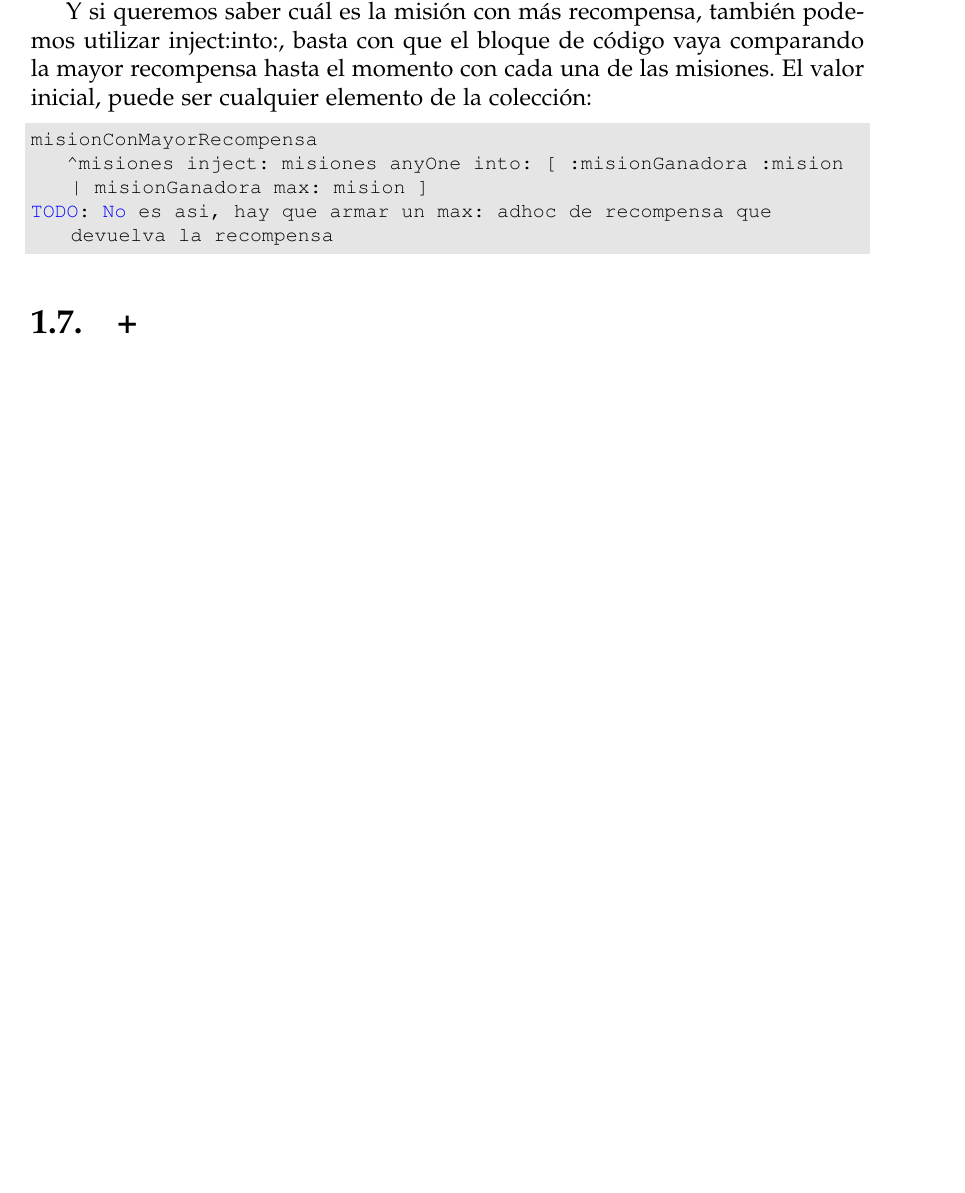
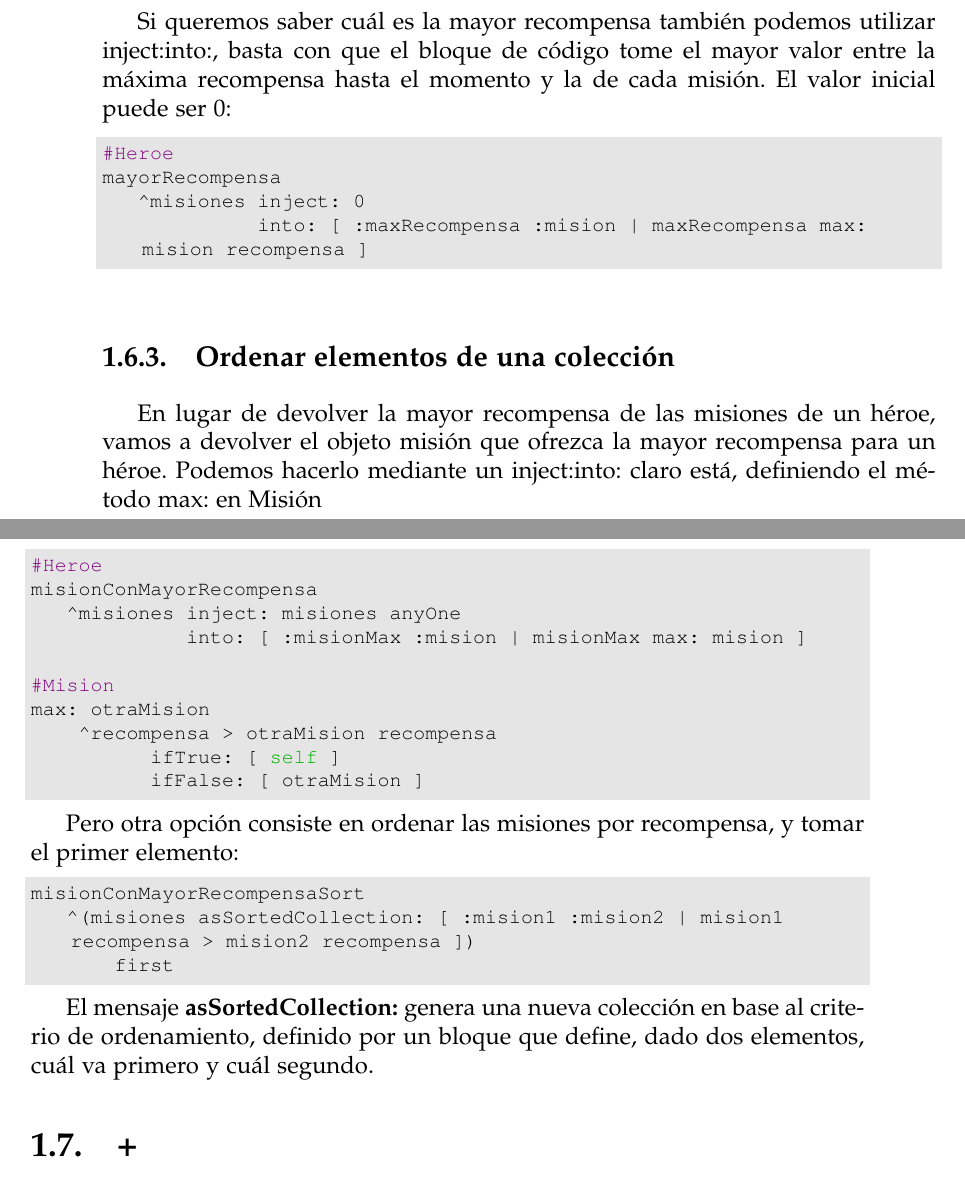
Before and after one commit to uqbar-project/el-libro-de-paradigmas, a LaTeX book (05 Colecciones/Capitulo 5.tex): part of page 21 of 22 before the commit and two parts of pages 22 and 23 of 23 after it, the two joined at a grey line, cut so that both start at the same text, the shorter picture padded with empty space. Compiled offline with pdfLaTeX; an older LaTeX class or package is replaced by its successor.

Commit message:
Gráficos de collect + explicación detallada del inject:into: y sort

```diff
--- a/05 Colecciones/Capitulo 5.tex
+++ b/05 Colecciones/Capitulo 5.tex
@@ -687,4 +706 @@ TODO: Explicar
 
-Y si queremos saber cuál es la misión con más recompensa, también podemos utilizar inject:into:, basta
-con que el bloque de código vaya comparando la mayor recompensa hasta el momento con cada una de las misiones.
-El valor inicial, puede ser cualquier elemento de la colección:
@@ -693,7 +737,44 @@ El valor inicial, puede ser cualquier elemento de la colección:
+Si queremos saber cuál es la mayor recompensa también podemos utilizar inject:into:, basta
+con que el bloque de código tome el mayor valor entre la máxima recompensa hasta el momento y
+la de cada misión. El valor inicial puede ser 0:
+
+\begin{code}
+#Heroe
+mayorRecompensa
+   ^misiones inject: 0
+             into: [ :maxRecompensa :mision | maxRecompensa max: mision recompensa ]
+\end{code}
+
+\subsection{Ordenar elementos de una colección}
+En lugar de devolver la mayor recompensa de las misiones de un héroe, vamos a devolver el objeto misión que
+ofrezca la mayor recompensa para un héroe. Podemos hacerlo mediante un inject:into: claro está, definiendo el
+método max: en Misión
+
+\begin{code}
+#Heroe
 misionConMayorRecompensa
-   ^misiones inject: misiones anyOne into: [ :misionGanadora :mision | misionGanadora max: mision ]
-TODO: No es asi, hay que armar un max: adhoc de recompensa que devuelva la recompensa
+   ^misiones inject: misiones anyOne
+             into: [ :misionMax :mision | misionMax max: mision ]
+
+#Mision
+max: otraMision
+    ^recompensa > otraMision recompensa
+          ifTrue: [ self ]
+          ifFalse: [ otraMision ]
 \end{code}
+
+Pero otra opción consiste en ordenar las misiones por recompensa, y tomar el primer elemento:
+
+\begin{code}
+misionConMayorRecompensaSort
+   ^(misiones asSortedCollection: [ :mision1 :mision2 | mision1 recompensa > mision2 recompensa ])
+       first
+\end{code}
+
+El mensaje \textbf{asSortedCollection:} genera una nueva colección en base al criterio de ordenamiento, definido
+por un bloque que define, dado dos elementos, cuál va primero y cuál segundo.
+
+
 
 \section{+}
 * Interfaz de las colecciones siguiendo el ejemplo
```
Also changed, not shown: 05 Colecciones/images/21_Collect_sin_efecto.pdf (added), 05 Colecciones/Capitulo 5.tex (61 more changed lines), 4 other files.
